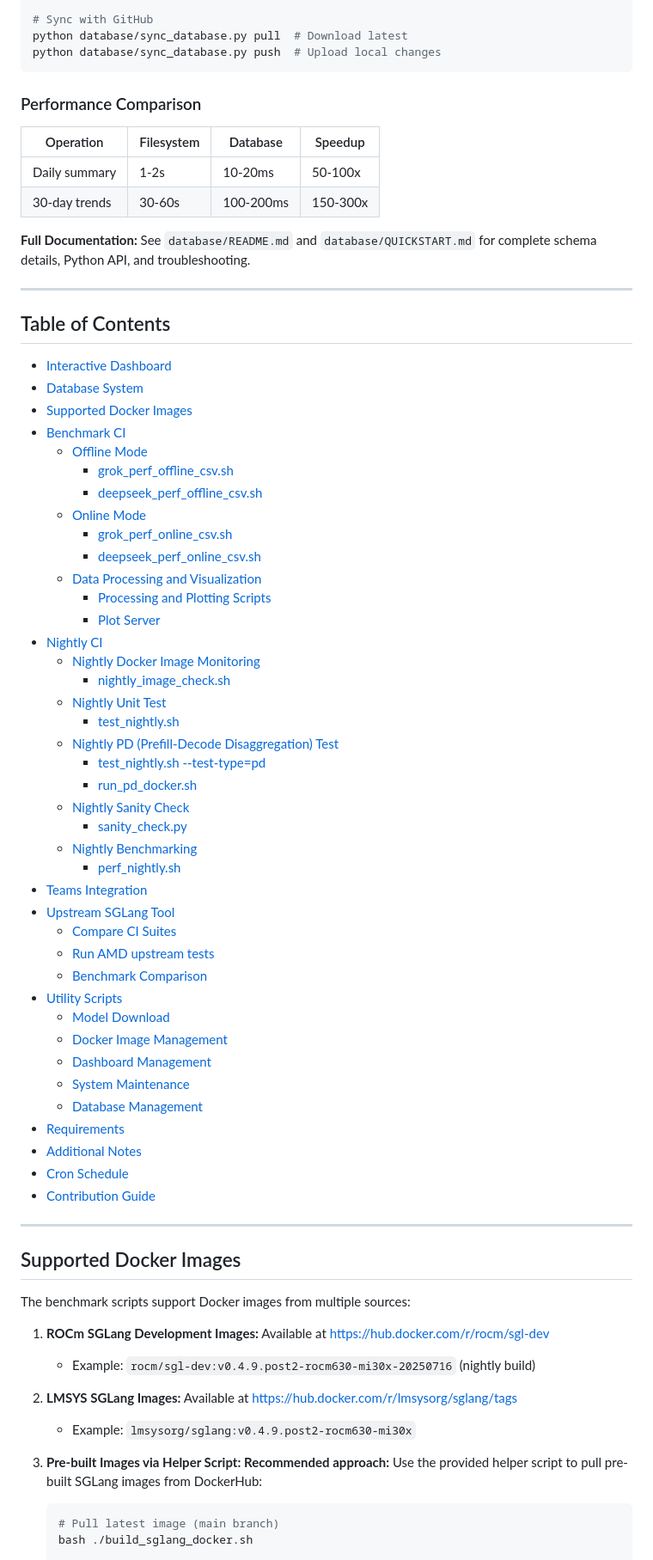
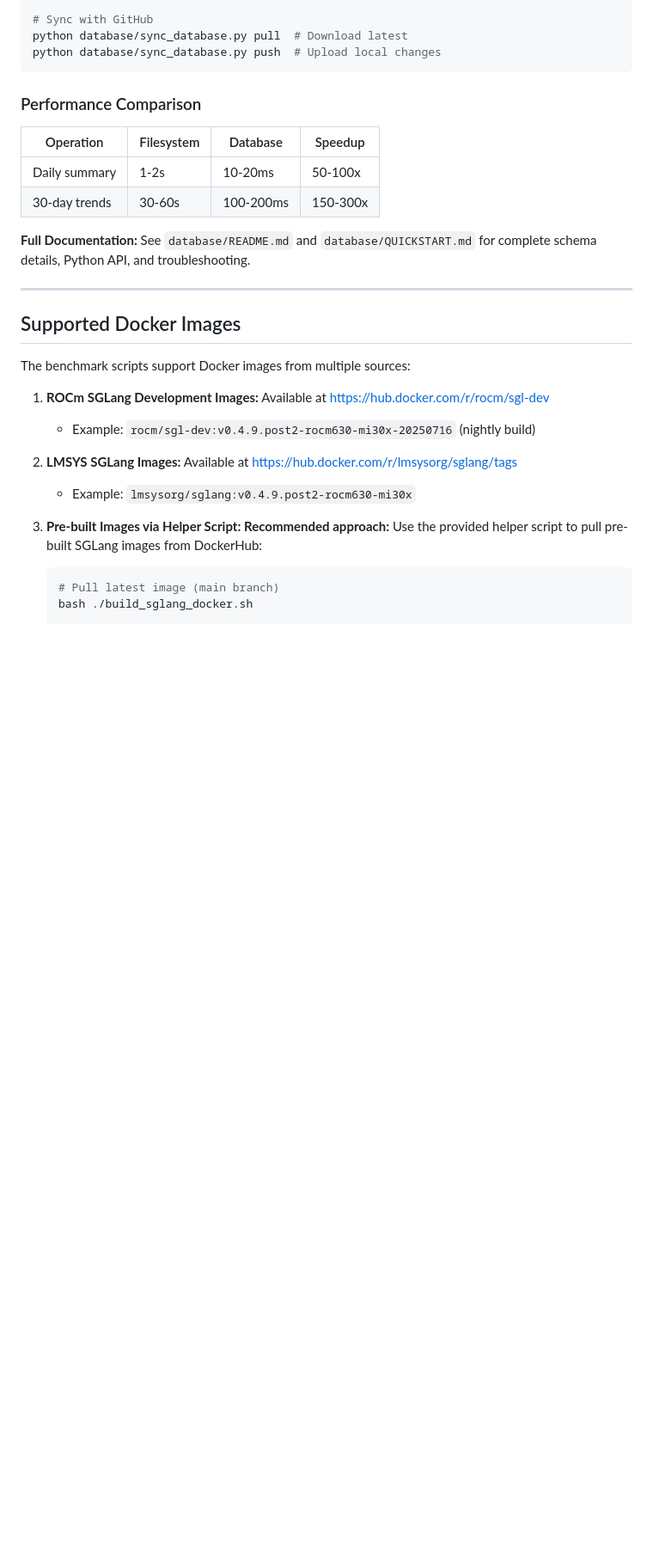
Before and after one commit to michael-amd/sglang-ci, a Markdown page: README.md, the part around the change printed below. Shown: that part at 86% size. Rendered like a GitHub page; blank space fills up the shorter version.

```diff
--- a/README.md
+++ b/README.md
@@ -176,51 +202,6 @@ python database/sync_database.py push  # Upload local changes
 | 30-day trends | 30-60s | 100-200ms | 150-300x |
 
 **Full Documentation:** See `database/README.md` and `database/QUICKSTART.md` for complete schema details, Python API, and troubleshooting.
-
----
-
-## Table of Contents
-
-- [Interactive Dashboard](#-interactive-dashboard)
-- [Database System](#️-database-system)
-- [Supported Docker Images](#supported-docker-images)
-- [Benchmark CI](#benchmark-ci)
-  - [Offline Mode](#offline-mode)
-    - [grok_perf_offline_csv.sh](#grok_perf_offline_csvsh)
-    - [deepseek_perf_offline_csv.sh](#deepseek_perf_offline_csvsh)
-  - [Online Mode](#online-mode)
-    - [grok_perf_online_csv.sh](#grok_perf_online_csvsh)
-    - [deepseek_perf_online_csv.sh](#deepseek_perf_online_csvsh)
-  - [Data Processing and Visualization](#data-processing-and-visualization)
-    - [Processing and Plotting Scripts](#processing-and-plotting-scripts)
-    - [Plot Server](#plot-server)
-- [Nightly CI](#nightly-ci)
-  - [Nightly Docker Image Monitoring](#nightly-docker-image-monitoring)
-    - [nightly_image_check.sh](#nightly_image_checksh)
-  - [Nightly Unit Test](#nightly-unit-test)
-    - [test_nightly.sh](#test_nightlysh)
-  - [Nightly PD (Prefill-Decode Disaggregation) Test](#nightly-pd-prefill-decode-disaggregation-test)
-    - [test_nightly.sh --test-type=pd](#test_nightlysh---test-typepd)
-    - [run_pd_docker.sh](#run_pd_dockersh)
-  - [Nightly Sanity Check](#nightly-sanity-check)
-    - [sanity_check.py](#sanity_checkpy)
-  - [Nightly Benchmarking](#nightly-benchmarking)
-    - [perf_nightly.sh](#perf_nightlysh)
-- [Teams Integration](#teams-integration)
-- [Upstream SGLang Tool](#upstream-sglang-tool)
-  - [Compare CI Suites](#compare-ci-suites)
-  - [Run AMD upstream tests](#run-amd-upstream-tests)
-  - [Benchmark Comparison](#benchmark-comparison)
-- [Utility Scripts](#utility-scripts)
-  - [Model Download](#model-download)
-  - [Docker Image Management](#docker-image-management)
-  - [Dashboard Management](#dashboard-management)
-  - [System Maintenance](#system-maintenance)
-  - [Database Management](#database-management)
-- [Requirements](#requirements)
-- [Additional Notes](#additional-notes)
-- [Cron Schedule](#cron-schedule)
-- [Contribution Guide](#contribution-guide)
 
 ---
 
```
Also changed, not shown: other parts of README.md (+43 -25 lines), dashboard/README.md (+7 -7 lines).
